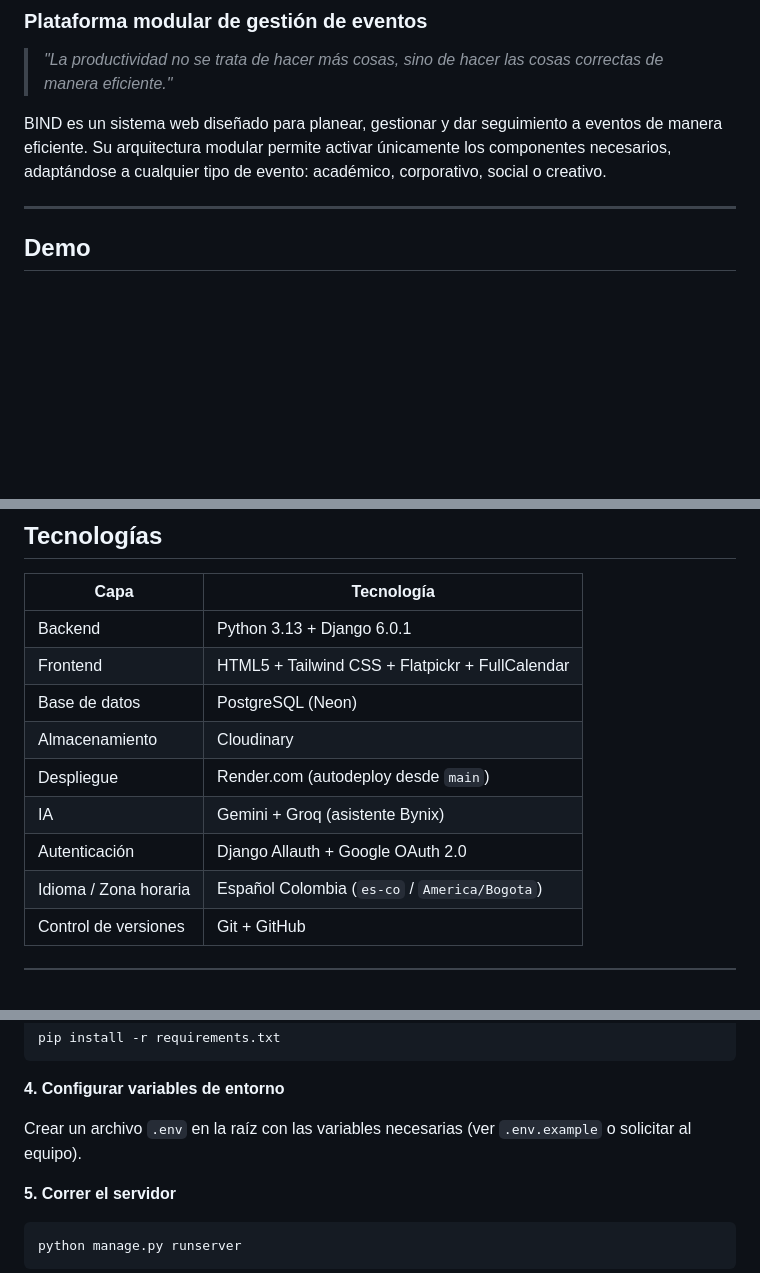
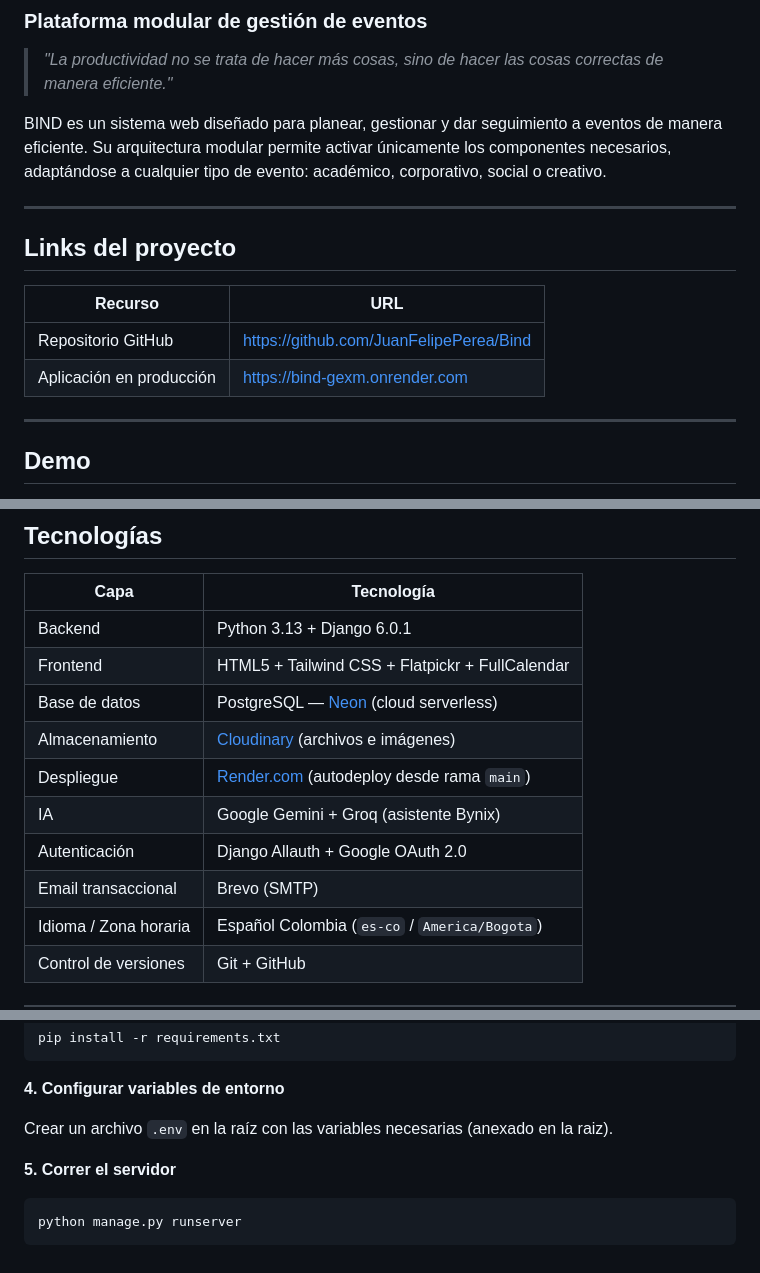
Before and after one commit to JuanFelipePerea/Bind, a Markdown page: README.md, 3 parts joined by grey strips. GitHub-like rendering; blank space fills up the shorter version.

Commit message:
Ultimando detalles de produccion en el README, detallar servicios Cloud

````diff
--- a/README.md
+++ b/README.md
@@ -4,6 +4,15 @@
 > *"La productividad no se trata de hacer más cosas, sino de hacer las cosas correctas de manera eficiente."*
 
 BIND es un sistema web diseñado para planear, gestionar y dar seguimiento a eventos de manera eficiente. Su arquitectura modular permite activar únicamente los componentes necesarios, adaptándose a cualquier tipo de evento: académico, corporativo, social o creativo.
+
+---
+
+## Links del proyecto
+
+| Recurso | URL |
+|---|---|
+| Repositorio GitHub | https://github.com/JuanFelipePerea/Bind |
+| Aplicación en producción | https://bind-gexm.onrender.com |
 
 ---
 
@@ -30,11 +39,12 @@ BIND es un sistema web diseñado para planear, gestionar y dar seguimiento a eve
 |---|---|
 | Backend | Python 3.13 + Django 6.0.1 |
 | Frontend | HTML5 + Tailwind CSS + Flatpickr + FullCalendar |
-| Base de datos | PostgreSQL (Neon) |
-| Almacenamiento | Cloudinary |
-| Despliegue | Render.com (autodeploy desde `main`) |
-| IA | Gemini + Groq (asistente Bynix) |
+| Base de datos | PostgreSQL — [Neon](https://neon.tech) (cloud serverless) |
+| Almacenamiento | [Cloudinary](https://cloudinary.com) (archivos e imágenes) |
+| Despliegue | [Render.com](https://render.com) (autodeploy desde rama `main`) |
+| IA | Google Gemini + Groq (asistente Bynix) |
 | Autenticación | Django Allauth + Google OAuth 2.0 |
+| Email transaccional | Brevo (SMTP) |
 | Idioma / Zona horaria | Español Colombia (`es-co` / `America/Bogota`) |
 | Control de versiones | Git + GitHub |
 
@@ -112,7 +123,7 @@ pip install -r requirements.txt
 
 **4. Configurar variables de entorno**
 
-Crear un archivo `.env` en la raíz con las variables necesarias (ver `.env.example` o solicitar al equipo).
+Crear un archivo `.env` en la raíz con las variables necesarias (anexado en la raiz).
 
 **5. Correr el servidor**
 ```bash
````
Also changed, not shown: other parts of README.md (+1 -0 lines).
